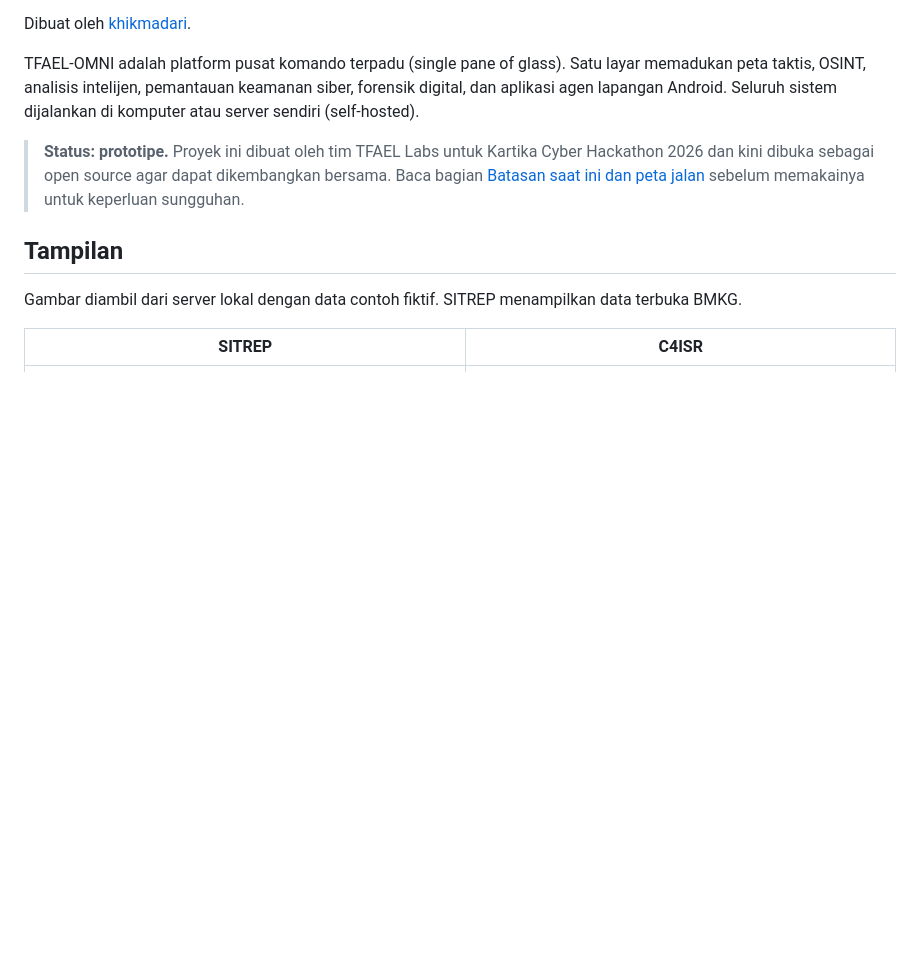
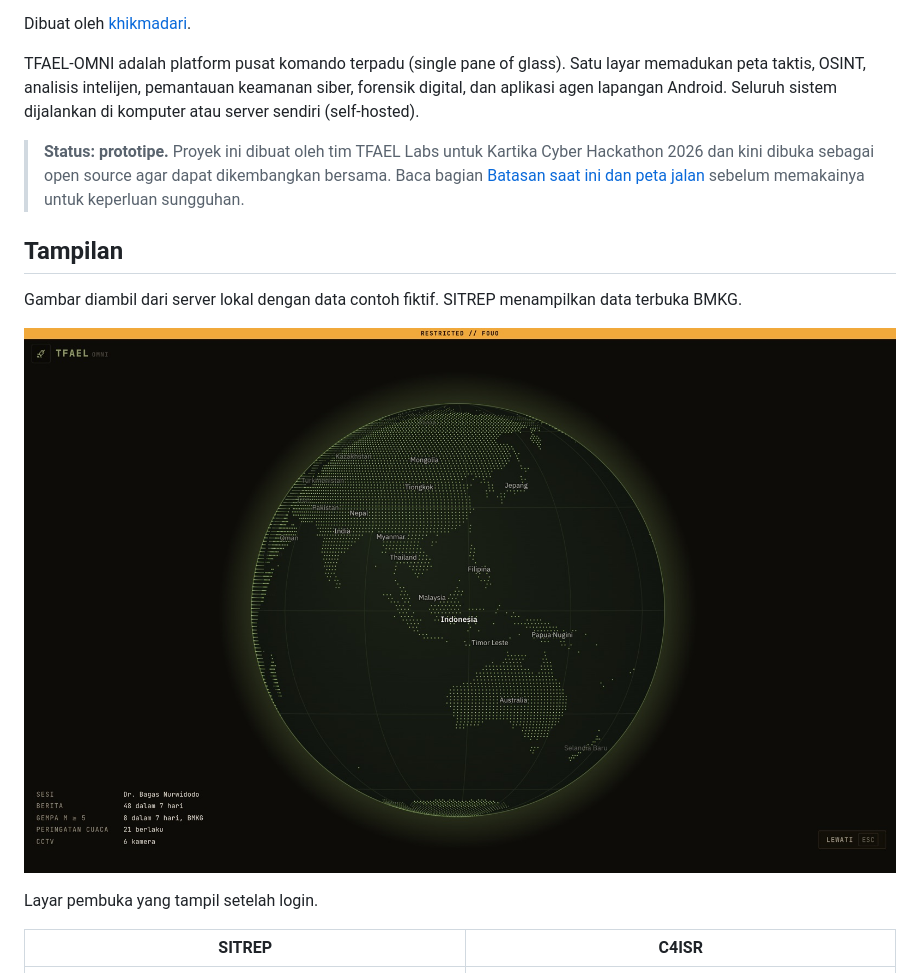
Before and after one commit to khikmadari/tfael-omni-oss, a Markdown page: README.md, the part around the change. Rendered like a GitHub page; pictures changed too: docs/img/00-pembuka.jpg (added); blank space fills up the shorter version.

Commit message:
docs: layar pembuka di bagian tampilan README

```diff
--- a/README.md
+++ b/README.md
@@ -11,6 +11,10 @@ TFAEL-OMNI adalah platform pusat komando terpadu (single pane of glass). Satu la
 ## Tampilan
 
 Gambar diambil dari server lokal dengan data contoh fiktif. SITREP menampilkan data terbuka BMKG.
+
+![Layar pembuka: bola dunia berputar menuju Indonesia, disertai ringkasan berita, gempa, dan peringatan cuaca](docs/img/00-pembuka.jpg)
+
+Layar pembuka yang tampil setelah login.
 
 | SITREP | C4ISR |
 |---|---|
```
Also changed, not shown: README.en.md (+4 -0 lines).
